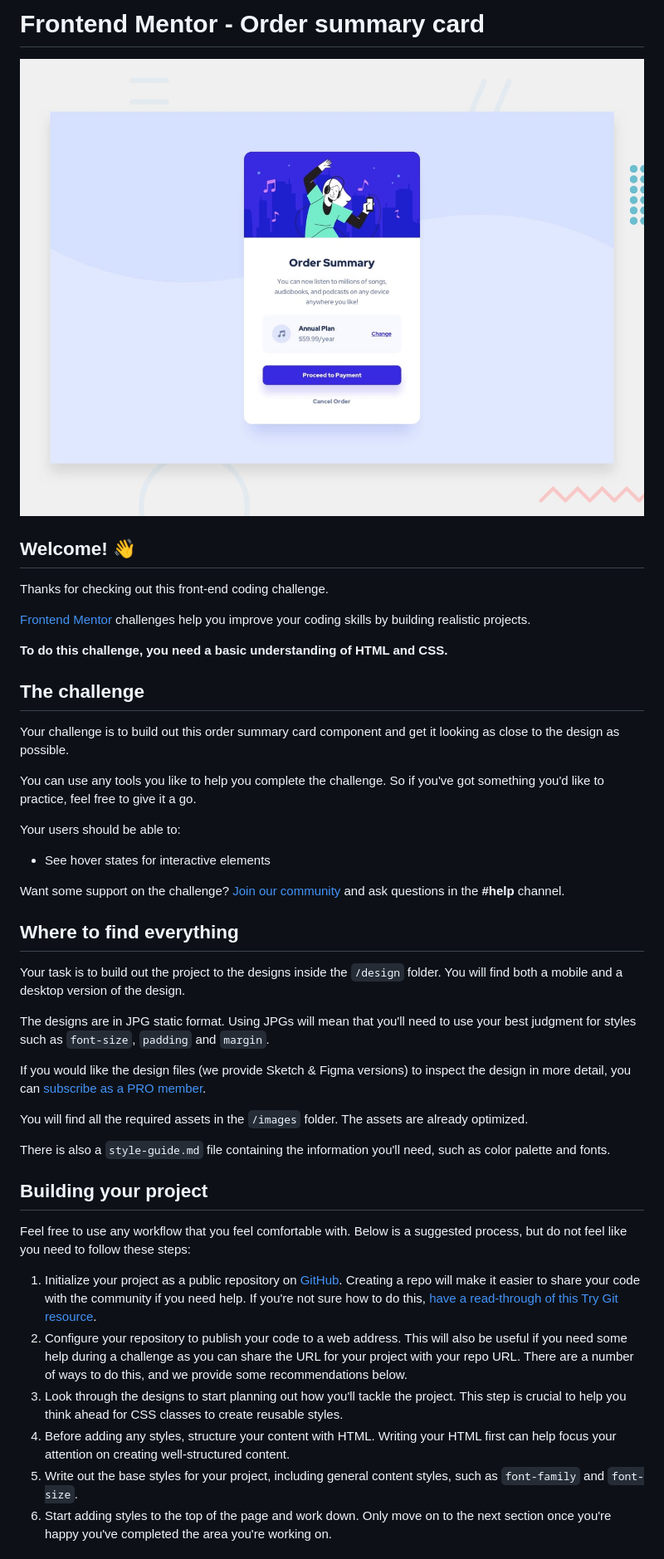
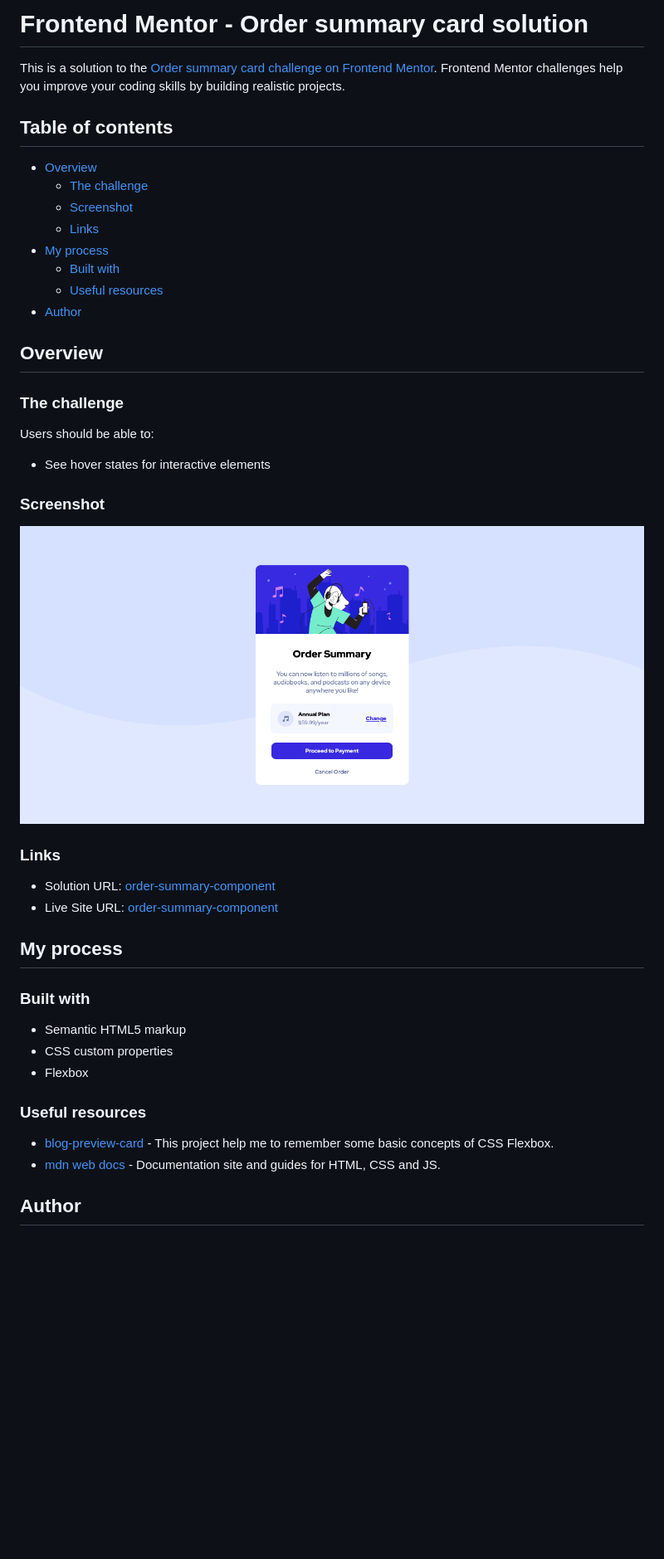
Before and after one commit to saulgutierrez/order-summary-component-main, a Markdown page: README.md, the part around the change printed below. Shown: that part at 83% size. GitHub-like rendering; pictures changed too: screenshot.png (added); blank space fills up the shorter version.

```diff
--- a/README.md
+++ b/README.md
@@ -1,47 +1,47 @@
-# Frontend Mentor - Order summary card
+# Frontend Mentor - Order summary card solution
 
-![Design preview for the Order summary card coding challenge](./design/desktop-preview.jpg)
+This is a solution to the [Order summary card challenge on Frontend Mentor](https://www.frontendmentor.io/challenges/order-summary-component-QlPmajDUj). Frontend Mentor challenges help you improve your coding skills by building realistic projects.
 
-## Welcome! 👋
+## Table of contents
 
-Thanks for checking out this front-end coding challenge.
+- [Overview](#overview)
+  - [The challenge](#the-challenge)
+  - [Screenshot](#screenshot)
+  - [Links](#links)
+- [My process](#my-process)
+  - [Built with](#built-with)
+  - [Useful resources](#useful-resources)
+- [Author](#author)
 
-[Frontend Mentor](https://www.frontendmentor.io) challenges help you improve your coding skills by building realistic projects.
+## Overview
 
-**To do this challenge, you need a basic understanding of HTML and CSS.**
+### The challenge
 
-## The challenge
-
-Your challenge is to build out this order summary card component and get it looking as close to the design as possible.
-
-You can use any tools you like to help you complete the challenge. So if you've got something you'd like to practice, feel free to give it a go.
-
-Your users should be able to:
+Users should be able to:
 
 - See hover states for interactive elements
 
-Want some support on the challenge? [Join our community](https://www.frontendmentor.io/community) and ask questions in the **#help** channel.
+### Screenshot
 
-## Where to find everything
+![](./screenshot.png)
 
-Your task is to build out the project to the designs inside the `/design` folder. You will find both a mobile and a desktop version of the design.
+### Links
 
-The designs are in JPG static format. Using JPGs will mean that you'll need to use your best judgment for styles such as `font-size`, `padding` and `margin`.
+- Solution URL: [order-summary-component](https://github.com/saulgutierrez/order-summary-component-main)
+- Live Site URL: [order-summary-component](https://cool-cascaron-83bb1a.netlify.app/)
 
-If you would like the design files (we provide Sketch & Figma versions) to inspect the design in more detail, you can [subscribe as a PRO member](https://www.frontendmentor.io/pro).
+## My process
 
-You will find all the required assets in the `/images` folder. The assets are already optimized.
+### Built with
 
-There is also a `style-guide.md` file containing the information you'll need, such as color palette and fonts.
+- Semantic HTML5 markup
+- CSS custom properties
+- Flexbox
 
-## Building your project
+### Useful resources
 
-Feel free to use any workflow that you feel comfortable with. Below is a suggested process, but do not feel like you need to follow these steps:
+- [blog-preview-card](https://github.com/saulgutierrez/blog-preview-card-main) - This project help me to remember some basic concepts of CSS Flexbox.
+- [mdn web docs](https://developer.mozilla.org/en-US/docs/Web/CSS) - Documentation site and guides for HTML, CSS and JS.
 
-1. Initialize your project as a public repository on [GitHub](https://github.com/). Creating a repo will make it easier to share your code with the community if you need help. If you're not sure how to do this, [have a read-through of this Try Git resource](https://try.github.io/).
-2. Configure your repository to publish your code to a web address. This will also be useful if you need some help during a challenge as you can share the URL for your project with your repo URL. There are a number of ways to do this, and we provide some recommendations below.
-3. Look through the designs to start planning out how you'll tackle the project. This step is crucial to help you think ahead for CSS classes to create reusable styles.
-4. Before adding any styles, structure your content with HTML. Writing your HTML first can help focus your attention on creating well-structured content.
-5. Write out the base styles for your project, including general content styles, such as `font-family` and `font-size`.
-6. Start adding styles to the top of the page and work down. Only move on to the next section once you're happy you've completed the area you're working on.
+## Author
 
```
Also changed, not shown: other parts of README.md (+2 -44 lines), README-template.md (deleted, +0 -110 lines).
